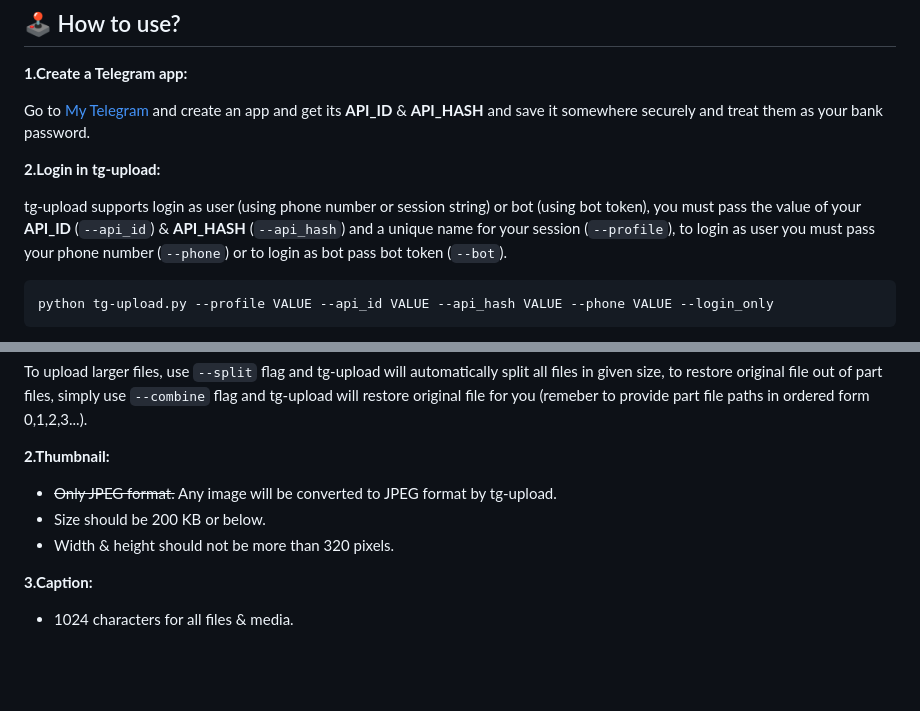
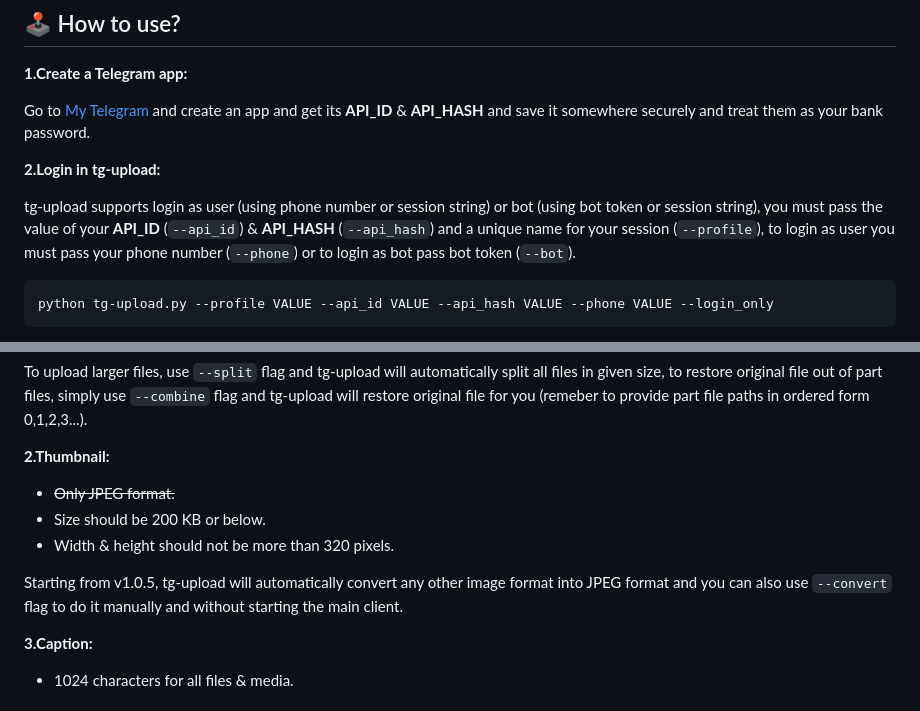
Before and after one commit to TheCaduceus/tg-upload, a Markdown page: README.md, 2 parts joined by grey strips. Drawn GitHub-style; blank space fills up the shorter version.

````diff
--- a/README.md
+++ b/README.md
@@ -213,7 +217,7 @@ Go to [My Telegram](https://my.telegram.org/apps) and create an app and get its
 
 **2.Login in tg-upload:**
 
-tg-upload supports login as user (using phone number or session string) or bot (using bot token), you must pass the value of your **API_ID** (`--api_id`) & **API_HASH** (`--api_hash`) and a unique name for your session (`--profile`), to login as user you must pass your phone number (`--phone`) or to login as bot pass bot token (`--bot`).
+tg-upload supports login as user (using phone number or session string) or bot (using bot token or session string), you must pass the value of your **API_ID** (`--api_id`) & **API_HASH** (`--api_hash`) and a unique name for your session (`--profile`), to login as user you must pass your phone number (`--phone`) or to login as bot pass bot token (`--bot`).
 
 ```
 python tg-upload.py --profile VALUE --api_id VALUE --api_hash VALUE --phone VALUE --login_only
@@ -341,9 +353,11 @@ To upload larger files, use `--split` flag and tg-upload will automatically spli
 
 **2.Thumbnail:**
 
-- ~~Only JPEG format.~~ Any image will be converted to JPEG format by tg-upload.
+- ~~Only JPEG format.~~
 - Size should be 200 KB or below.
 - Width & height should not be more than 320 pixels.
+
+Starting from v1.0.5, tg-upload will automatically convert any other image format into JPEG format and you can also use `--convert` flag to do it manually and without starting the main client.
 
 <a name="l-3"></a>
 
````
Also changed, not shown: other parts of README.md (+25 -13 lines).
